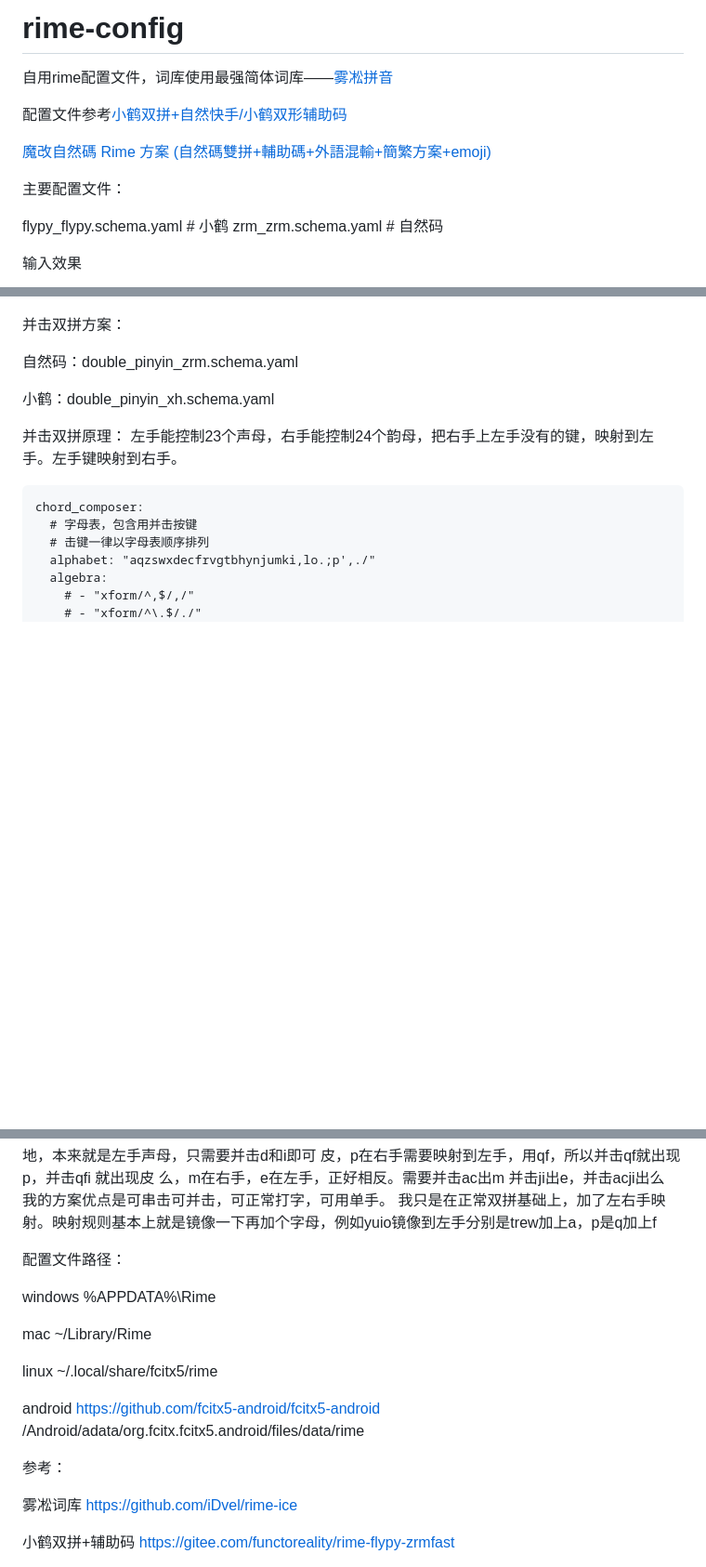
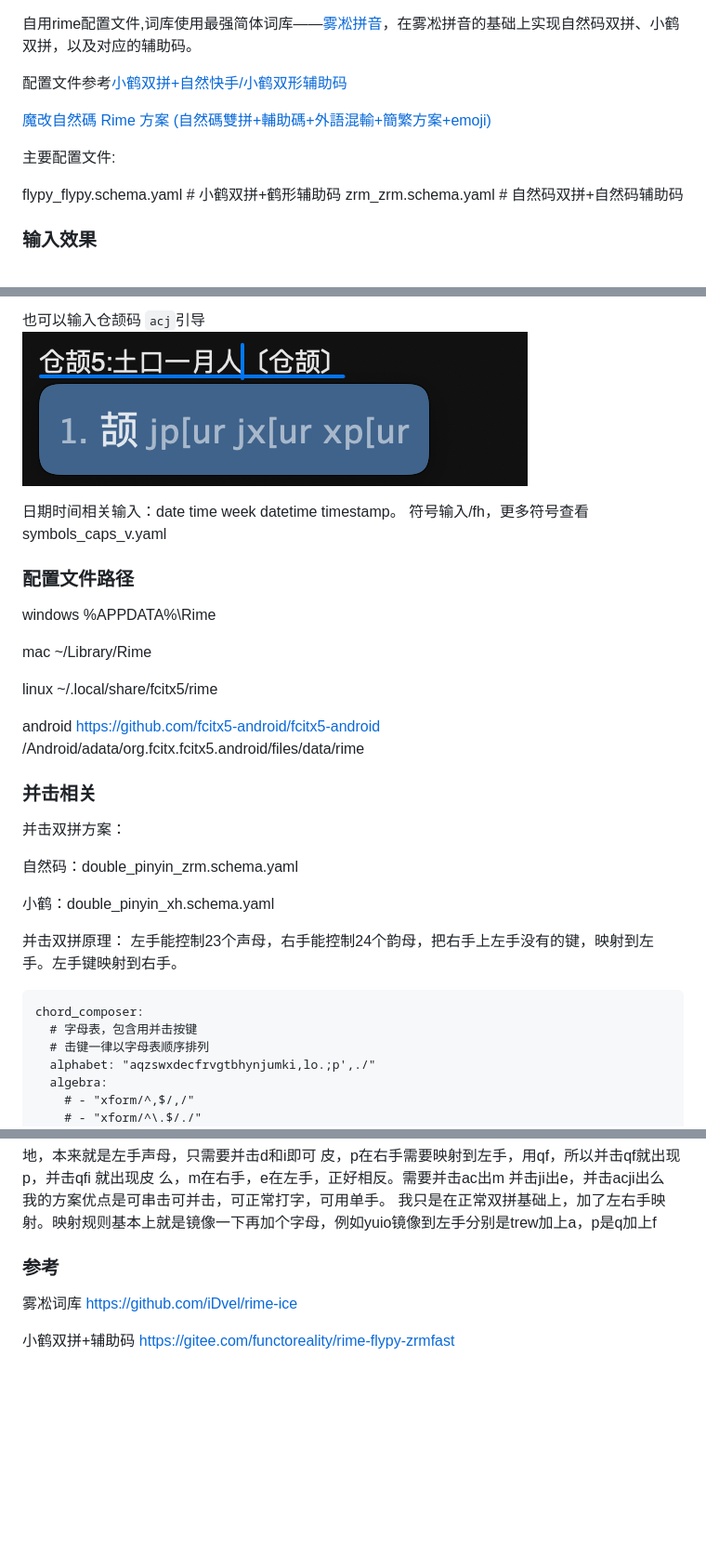
Before and after one commit to gaboolic/rime-shuangpin-fuzhuma, a Markdown page: README.md, 3 parts joined by grey strips. Shown at 93% size. GitHub-like rendering; pictures changed too: readmeimg/cangjie5.png (added); blank space fills up the shorter version.

```diff
--- a/README.md
+++ b/README.md
@@ -1,15 +1,14 @@
-# rime-config
 
-自用rime配置文件，词库使用最强简体词库——[雾凇拼音](https://github.com/iDvel/rime-ice)
+自用rime配置文件,词库使用最强简体词库——[雾凇拼音](https://github.com/iDvel/rime-ice)，在雾凇拼音的基础上实现自然码双拼、小鹤双拼，以及对应的辅助码。
 
 配置文件参考[小鹤双拼+自然快手/小鹤双形辅助码](https://github.com/functoreality/rime-flypy-zrmfast)
 
 [魔改自然碼 Rime 方案 (自然碼雙拼+輔助碼+外語混輸+簡繁方案+emoji)](https://github.com/ksqsf/rime-moran)
 
-主要配置文件：
+主要配置文件:
 
-flypy_flypy.schema.yaml # 小鹤
-zrm_zrm.schema.yaml # 自然码
+flypy_flypy.schema.yaml # 小鹤双拼+鹤形辅助码
+zrm_zrm.schema.yaml # 自然码双拼+自然码辅助码
 
-输入效果
+### 输入效果
 
@@ -18,3 +29,20 @@ zrm_zrm.schema.yaml # 自然码
+也可以输入仓颉码 `acj`引导
+![仓颉](readmeimg/cangjie5.png)
+
+日期时间相关输入：date time week datetime timestamp。
+符号输入/fh，更多符号查看symbols_caps_v.yaml
+
+### 配置文件路径
+
+windows %APPDATA%\Rime
+
+mac ~/Library/Rime
+
+linux ~/.local/share/fcitx5/rime
+
+android <https://github.com/fcitx5-android/fcitx5-android> /Android/adata/org.fcitx.fcitx5.android/files/data/rime
+
+### 并击相关
 
 并击双拼方案：
 
@@ -80,17 +108,7 @@ chord_composer:
 我的方案优点是可串击可并击，可正常打字，可用单手。
 我只是在正常双拼基础上，加了左右手映射。映射规则基本上就是镜像一下再加个字母，例如yuio镜像到左手分别是trew加上a，p是q加上f
 
-配置文件路径：
-
-windows %APPDATA%\Rime
-
-mac ~/Library/Rime
-
-linux ~/.local/share/fcitx5/rime
-
-android <https://github.com/fcitx5-android/fcitx5-android> /Android/adata/org.fcitx.fcitx5.android/files/data/rime
-
-参考：
+### 参考
 
 雾凇词库 <https://github.com/iDvel/rime-ice>
 
```
Also changed, not shown: other parts of README.md (+14 -2 lines), readmeimg/bihua.png (added), readmeimg/bujian.png, readmeimg/bujian2.png (added), readmeimg/jimsu.png (added), readmeimg/jisub.png (added), 7 other files.
